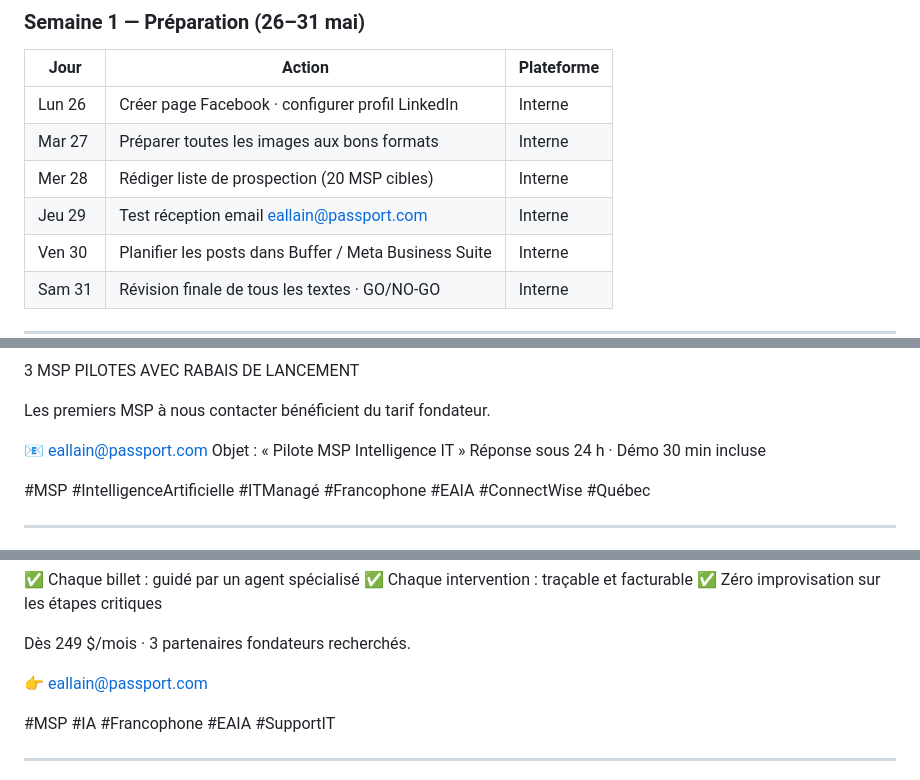
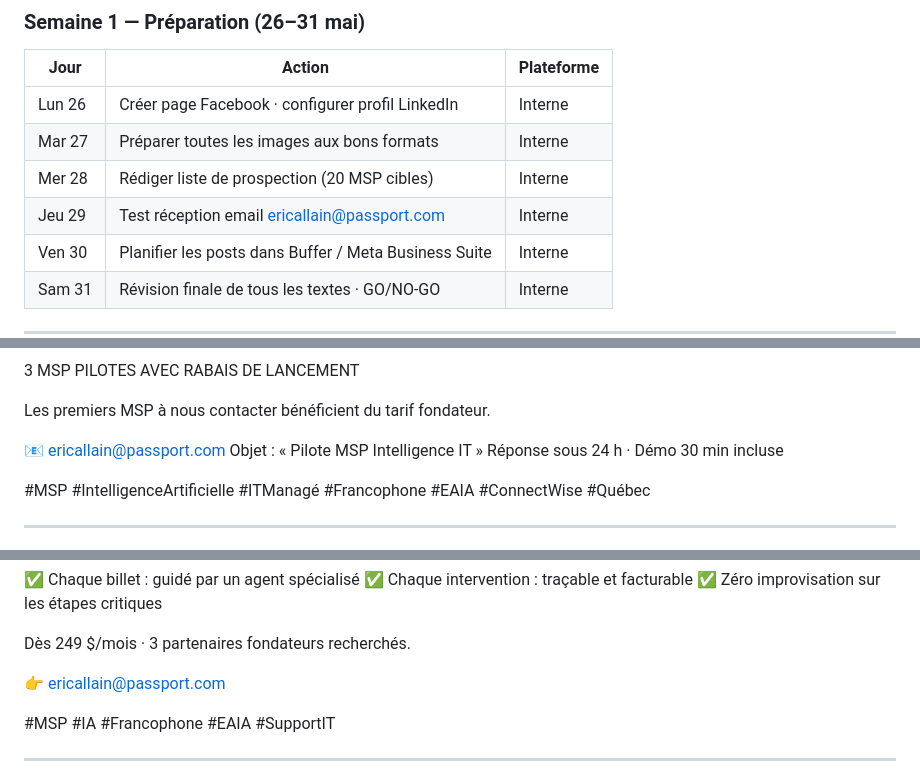
Before and after one commit to eriqallain-afk/github.io, a Markdown page: kit/KIT_LANCEMENT_MSP_2026.md, 3 parts joined by grey strips. GitHub-like rendering.

```diff
--- a/kit/KIT_LANCEMENT_MSP_2026.md
+++ b/kit/KIT_LANCEMENT_MSP_2026.md
@@ -154,7 +154,7 @@
 | Lun 26 | Créer page Facebook · configurer profil LinkedIn | Interne |
 | Mar 27 | Préparer toutes les images aux bons formats | Interne |
 | Mer 28 | Rédiger liste de prospection (20 MSP cibles) | Interne |
-| Jeu 29 | Test réception email eallain@passport.com | Interne |
+| Jeu 29 | Test réception email ericallain@passport.com | Interne |
 | Ven 30 | Planifier les posts dans Buffer / Meta Business Suite | Interne |
 | Sam 31 | Révision finale de tous les textes · GO/NO-GO | Interne |
 
@@ -228,7 +228,7 @@ Compatible ConnectWise · Hudu · M365 · Azure · Veeam · Fortinet
 
 Les premiers MSP à nous contacter bénéficient du tarif fondateur.
 
-📧 eallain@passport.com
+📧 ericallain@passport.com
 Objet : « Pilote MSP Intelligence IT »
 Réponse sous 24 h · Démo 30 min incluse
 
@@ -257,7 +257,7 @@ Une plateforme bâtie par quelqu'un qui a passé 25 ans dans les vrais MSP. Sur
 
 Dès 249 $/mois · 3 partenaires fondateurs recherchés.
 
-👉 eallain@passport.com
+👉 ericallain@passport.com
 
 #MSP #IA #Francophone #EAIA #SupportIT
 
```
Also changed, not shown: other parts of kit/KIT_LANCEMENT_MSP_2026.md (+14 -14 lines).
